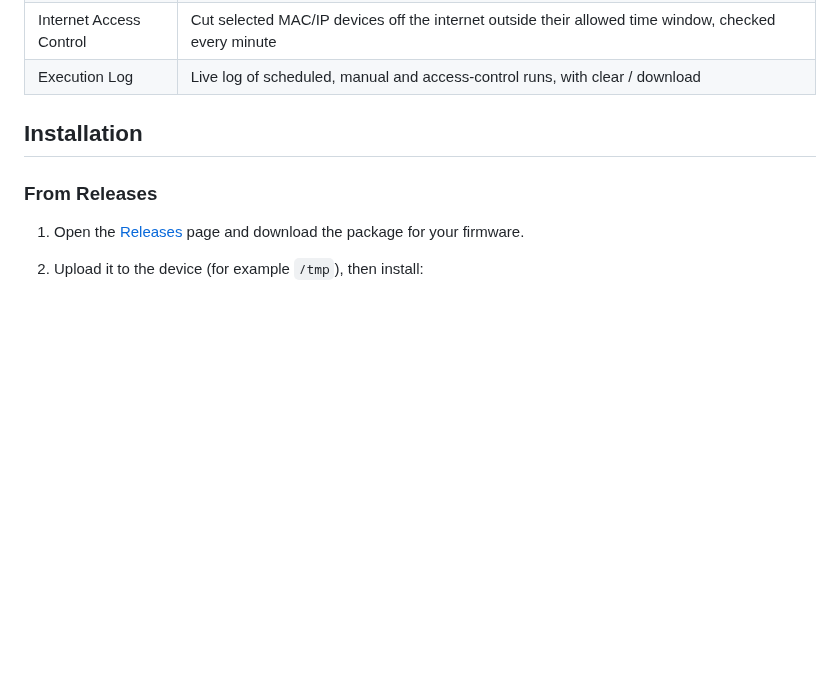
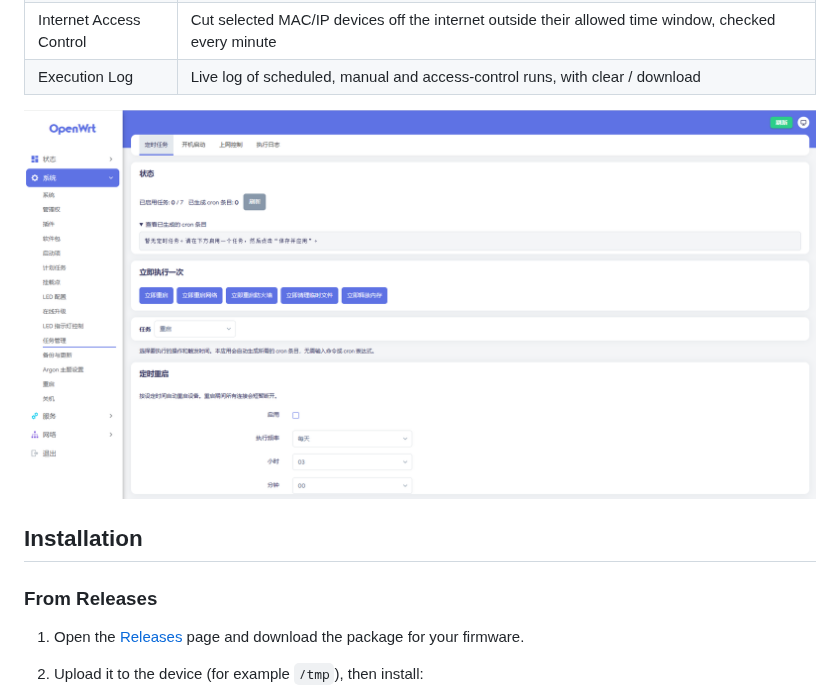
Before and after one commit to Arthur97172/luci-app-tasks, a Markdown page: README.en.md, the part around the change. Rendered like a GitHub page; pictures changed too: screenshot.png (added); blank space fills up the shorter version.

Commit message:
Add interface screenshot to READMEs
Co-Authored-By: Claude Code <noreply@anthropic.com>

```diff
--- a/README.en.md
+++ b/README.en.md
@@ -15,6 +15,8 @@ four pages:
 | Startup Services | Run a system service or a custom command after every boot, with a delay |
 | Internet Access Control | Cut selected MAC/IP devices off the internet outside their allowed time window, checked every minute |
 | Execution Log | Live log of scheduled, manual and access-control runs, with clear / download |
+
+![Tasks interface screenshot](screenshot.png)
 
 ## Installation
 
```
Also changed, not shown: README.md (+2 -0 lines).
